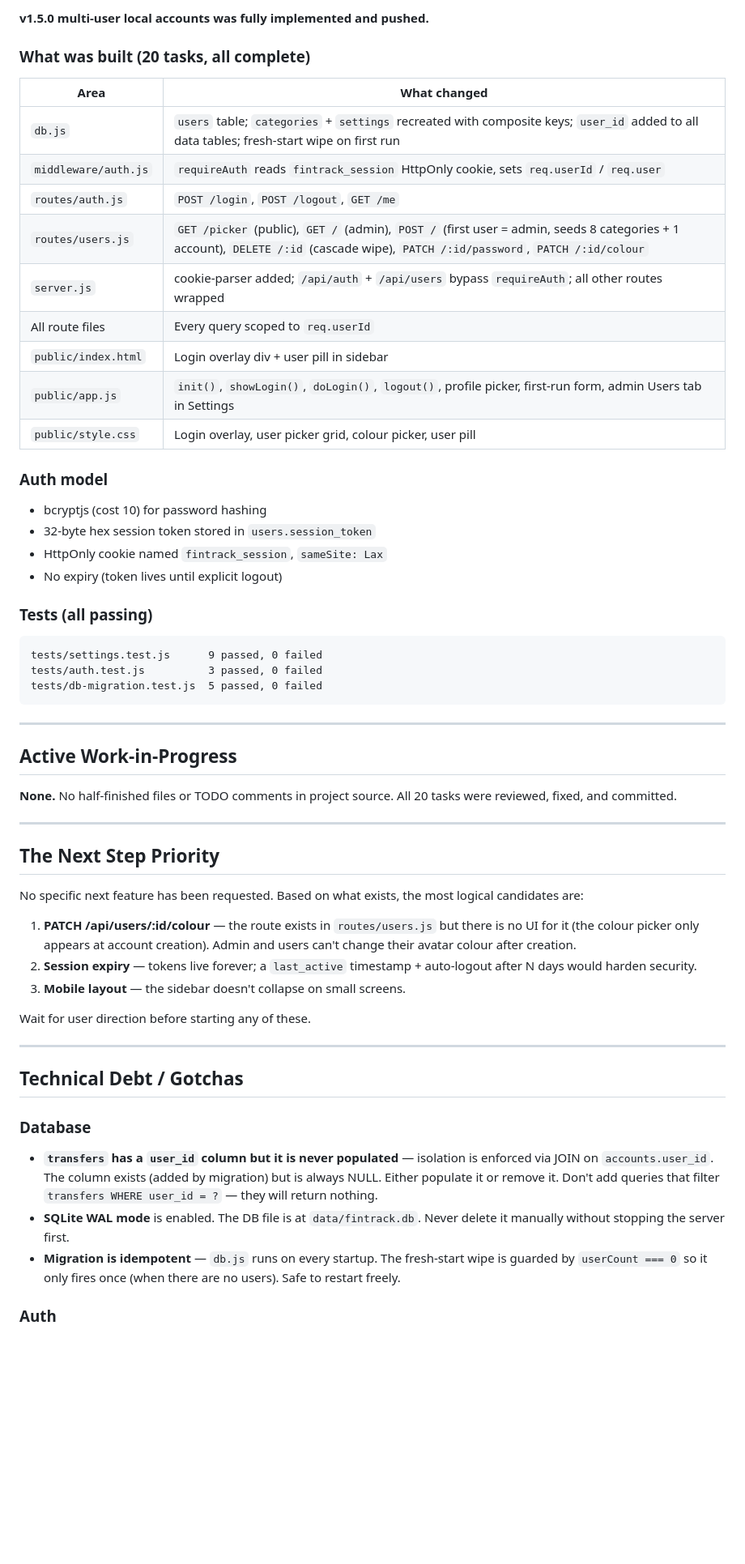
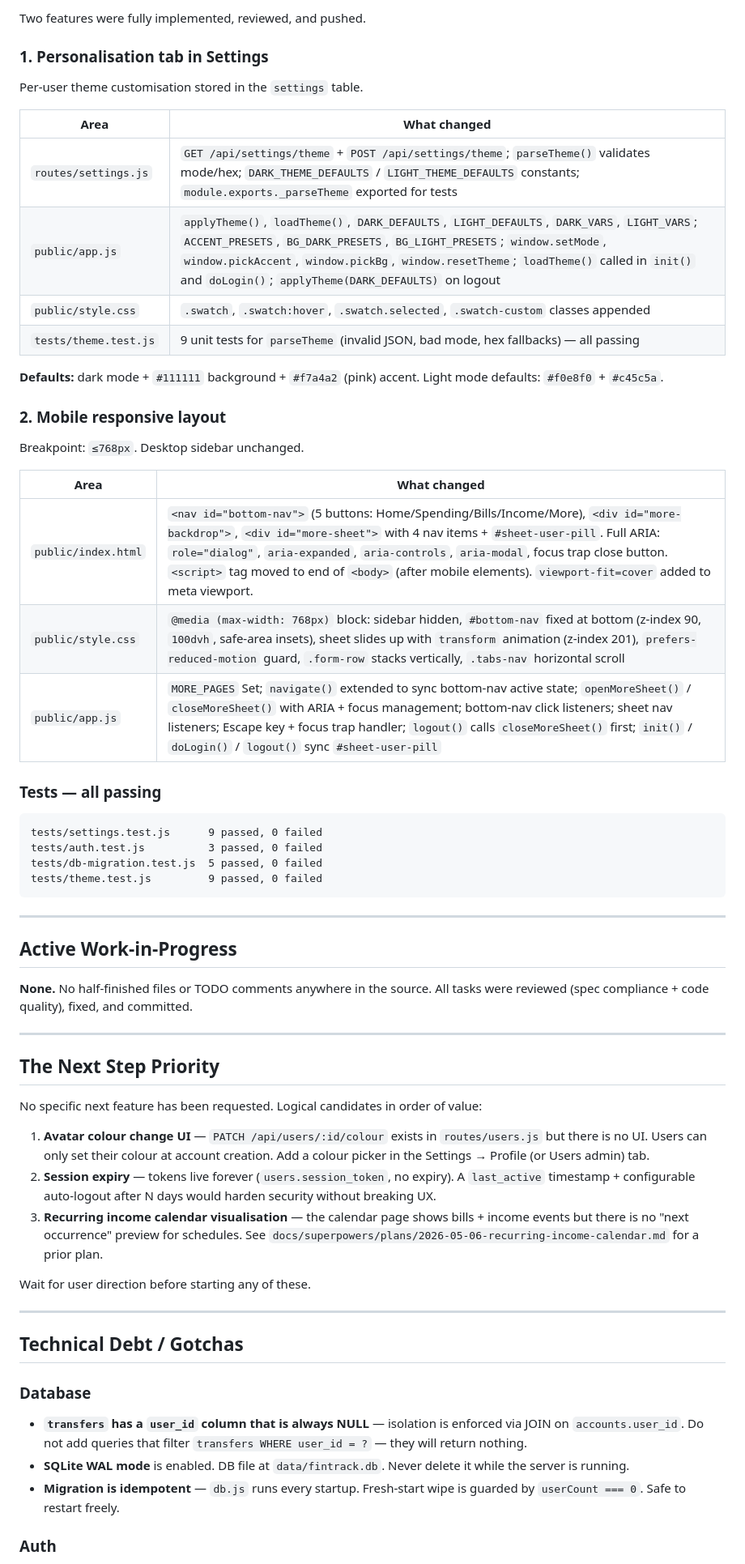
Before and after one commit to CtrlAltcouk/fintrack, a Markdown page: HANDOFF.md, the part around one of its changes. Shown at 81% size. Rendered like a GitHub page; blank space fills up the shorter version.

Commit message:
docs: update handoff for personalisation + mobile responsive features

````diff
--- a/HANDOFF.md
+++ b/HANDOFF.md
@@ -30,48 +32,52 @@
 
-**v1.5.0 multi-user local accounts was fully implemented and pushed.**
+Two features were fully implemented, reviewed, and pushed.
 
-### What was built (20 tasks, all complete)
+### 1. Personalisation tab in Settings
+
+Per-user theme customisation stored in the `settings` table.
 
 | Area | What changed |
 |------|-------------|
-| `db.js` | `users` table; `categories` + `settings` recreated with composite keys; `user_id` added to all data tables; fresh-start wipe on first run |
-| `middleware/auth.js` | `requireAuth` reads `fintrack_session` HttpOnly cookie, sets `req.userId` / `req.user` |
-| `routes/auth.js` | `POST /login`, `POST /logout`, `GET /me` |
-| `routes/users.js` | `GET /picker` (public), `GET /` (admin), `POST /` (first user = admin, seeds 8 categories + 1 account), `DELETE /:id` (cascade wipe), `PATCH /:id/password`, `PATCH /:id/colour` |
-| `server.js` | cookie-parser added; `/api/auth` + `/api/users` bypass `requireAuth`; all other routes wrapped |
-| All route files | Every query scoped to `req.userId` |
-| `public/index.html` | Login overlay div + user pill in sidebar |
-| `public/app.js` | `init()`, `showLogin()`, `doLogin()`, `logout()`, profile picker, first-run form, admin Users tab in Settings |
-| `public/style.css` | Login overlay, user picker grid, colour picker, user pill |
+| `routes/settings.js` | `GET /api/settings/theme` + `POST /api/settings/theme`; `parseTheme()` validates mode/hex; `DARK_THEME_DEFAULTS` / `LIGHT_THEME_DEFAULTS` constants; `module.exports._parseTheme` exported for tests |
+| `public/app.js` | `applyTheme()`, `loadTheme()`, `DARK_DEFAULTS`, `LIGHT_DEFAULTS`, `DARK_VARS`, `LIGHT_VARS`; `ACCENT_PRESETS`, `BG_DARK_PRESETS`, `BG_LIGHT_PRESETS`; `window.setMode`, `window.pickAccent`, `window.pickBg`, `window.resetTheme`; `loadTheme()` called in `init()` and `doLogin()`; `applyTheme(DARK_DEFAULTS)` on logout |
+| `public/style.css` | `.swatch`, `.swatch:hover`, `.swatch.selected`, `.swatch-custom` classes appended |
+| `tests/theme.test.js` | 9 unit tests for `parseTheme` (invalid JSON, bad mode, hex fallbacks) — all passing |
 
-### Auth model
-- bcryptjs (cost 10) for password hashing
-- 32-byte hex session token stored in `users.session_token`
-- HttpOnly cookie named `fintrack_session`, `sameSite: Lax`
-- No expiry (token lives until explicit logout)
+**Defaults:** dark mode + `#111111` background + `#f7a4a2` (pink) accent. Light mode defaults: `#f0e8f0` + `#c45c5a`.
 
-### Tests (all passing)
+### 2. Mobile responsive layout
+
+Breakpoint: `≤768px`. Desktop sidebar unchanged.
+
+| Area | What changed |
+|------|-------------|
+| `public/index.html` | `<nav id="bottom-nav">` (5 buttons: Home/Spending/Bills/Income/More), `<div id="more-backdrop">`, `<div id="more-sheet">` with 4 nav items + `#sheet-user-pill`. Full ARIA: `role="dialog"`, `aria-expanded`, `aria-controls`, `aria-modal`, focus trap close button. `<script>` tag moved to end of `<body>` (after mobile elements). `viewport-fit=cover` added to meta viewport. |
+| `public/style.css` | `@media (max-width: 768px)` block: sidebar hidden, `#bottom-nav` fixed at bottom (z-index 90, `100dvh`, safe-area insets), sheet slides up with `transform` animation (z-index 201), `prefers-reduced-motion` guard, `.form-row` stacks vertically, `.tabs-nav` horizontal scroll |
+| `public/app.js` | `MORE_PAGES` Set; `navigate()` extended to sync bottom-nav active state; `openMoreSheet()` / `closeMoreSheet()` with ARIA + focus management; bottom-nav click listeners; sheet nav listeners; Escape key + focus trap handler; `logout()` calls `closeMoreSheet()` first; `init()` / `doLogin()` / `logout()` sync `#sheet-user-pill` |
+
+### Tests — all passing
 ```
 tests/settings.test.js      9 passed, 0 failed
 tests/auth.test.js          3 passed, 0 failed
 tests/db-migration.test.js  5 passed, 0 failed
+tests/theme.test.js         9 passed, 0 failed
 ```
 
 ---
 
 ## Active Work-in-Progress
 
-**None.** No half-finished files or TODO comments in project source. All 20 tasks were reviewed, fixed, and committed.
+**None.** No half-finished files or TODO comments anywhere in the source. All tasks were reviewed (spec compliance + code quality), fixed, and committed.
 
 ---
 
 ## The Next Step Priority
 
-No specific next feature has been requested. Based on what exists, the most logical candidates are:
+No specific next feature has been requested. Logical candidates in order of value:
 
-1. **PATCH /api/users/:id/colour** — the route exists in `routes/users.js` but there is no UI for it (the colour picker only appears at account creation). Admin and users can't change their avatar colour after creation.
-2. **Session expiry** — tokens live forever; a `last_active` timestamp + auto-logout after N days would harden security.
-3. **Mobile layout** — the sidebar doesn't collapse on small screens.
+1. **Avatar colour change UI** — `PATCH /api/users/:id/colour` exists in `routes/users.js` but there is no UI. Users can only set their colour at account creation. Add a colour picker in the Settings → Profile (or Users admin) tab.
+2. **Session expiry** — tokens live forever (`users.session_token`, no expiry). A `last_active` timestamp + configurable auto-logout after N days would harden security without breaking UX.
+3. **Recurring income calendar visualisation** — the calendar page shows bills + income events but there is no "next occurrence" preview for schedules. See `docs/superpowers/plans/2026-05-06-recurring-income-calendar.md` for a prior plan.
 
 Wait for user direction before starting any of these.
 
@@ -80,8 +86,8 @@ Wait for user direction before starting any of these.
 ## Technical Debt / Gotchas
 
 ### Database
-- **`transfers` has a `user_id` column but it is never populated** — isolation is enforced via JOIN on `accounts.user_id`. The column exists (added by migration) but is always NULL. Either populate it or remove it. Don't add queries that filter `transfers WHERE user_id = ?` — they will return nothing.
-- **SQLite WAL mode** is enabled. The DB file is at `data/fintrack.db`. Never delete it manually without stopping the server first.
-- **Migration is idempotent** — `db.js` runs on every startup. The fresh-start wipe is guarded by `userCount === 0` so it only fires once (when there are no users). Safe to restart freely.
+- **`transfers` has a `user_id` column that is always NULL** — isolation is enforced via JOIN on `accounts.user_id`. Do not add queries that filter `transfers WHERE user_id = ?` — they will return nothing.
+- **SQLite WAL mode** is enabled. DB file at `data/fintrack.db`. Never delete it while the server is running.
+- **Migration is idempotent** — `db.js` runs every startup. Fresh-start wipe is guarded by `userCount === 0`. Safe to restart freely.
 
 ### Auth
````
Also changed, not shown: other parts of HANDOFF.md (+34 -23 lines).
